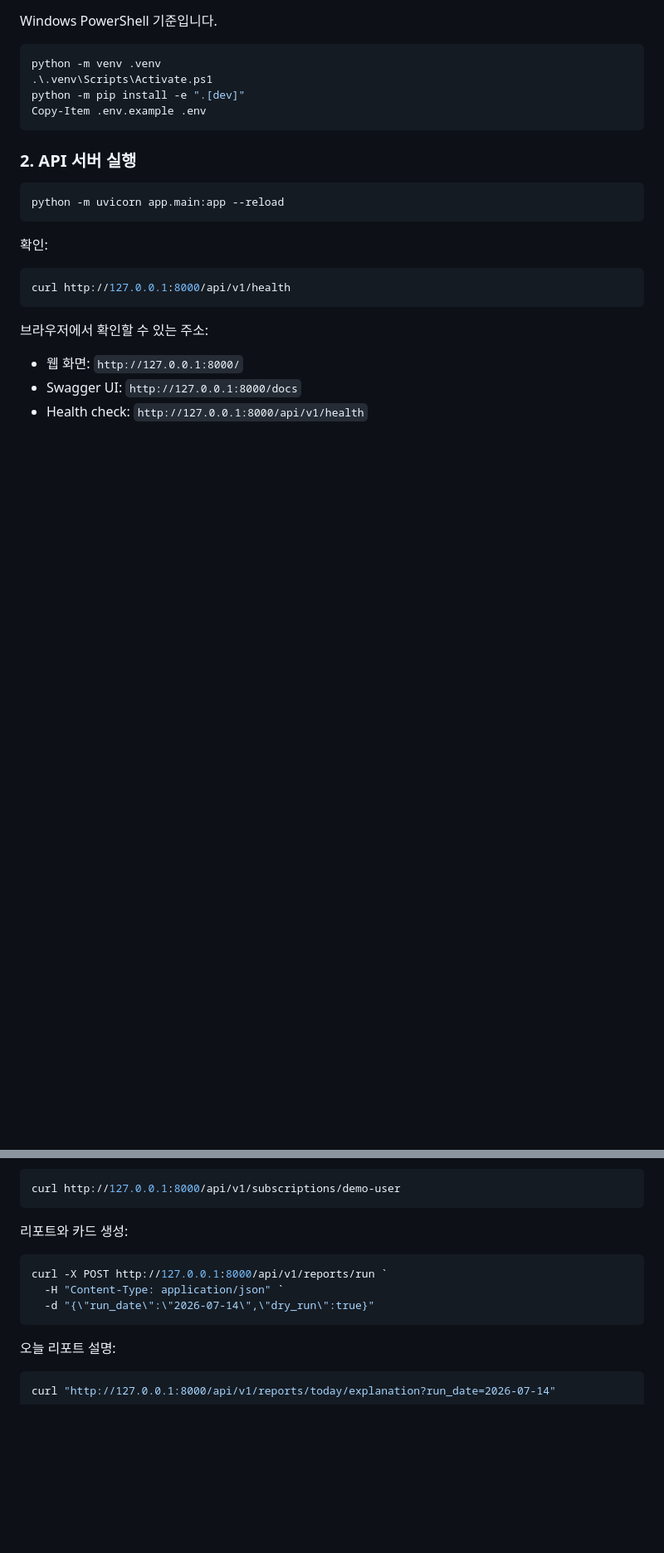
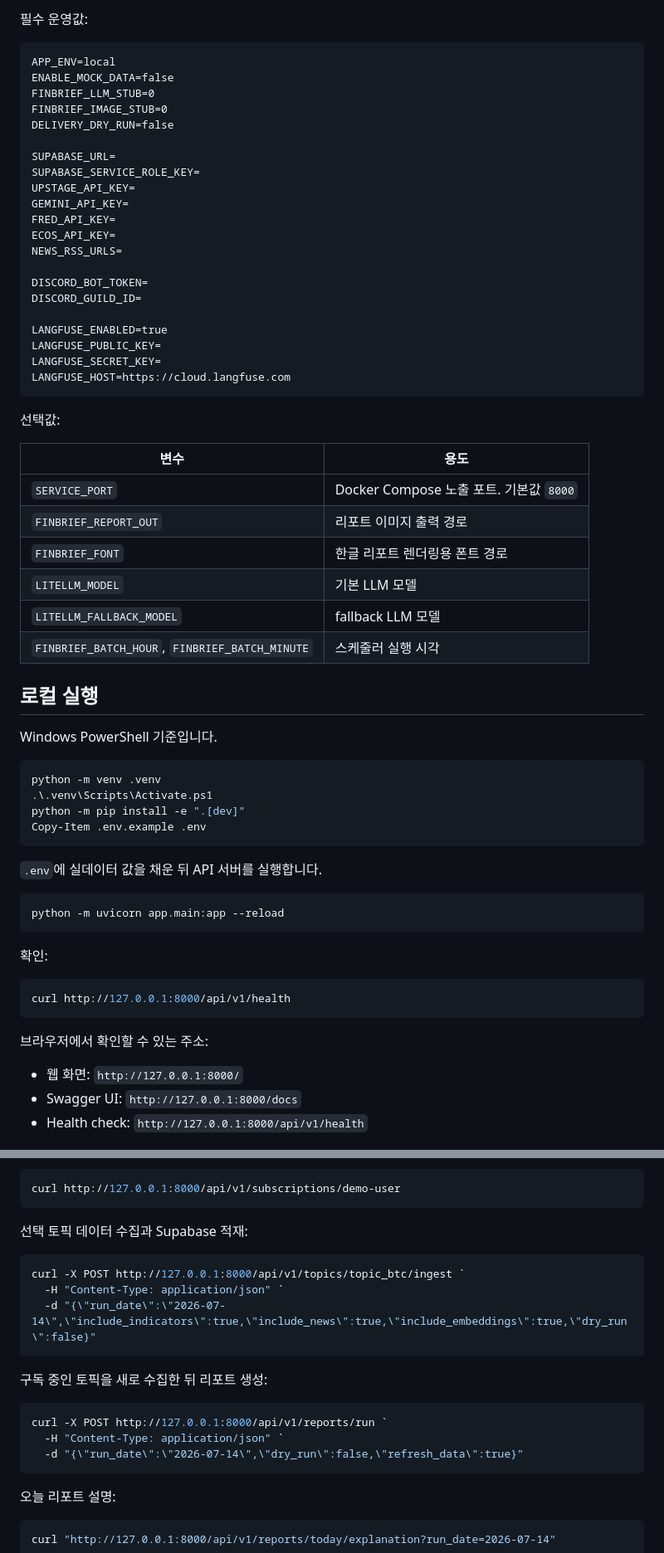
Before and after one commit to RyuGernwoo/FInBrief, a Markdown page: README.md, 2 parts joined by grey strips. Shown at 83% size. GitHub-like rendering; blank space fills up the shorter version.

````diff
--- a/README.md
+++ b/README.md
@@ -32,3 +64,41 @@ Discord 챗봇 또는 API로 토픽을 구독하고, 시스템은 지표 데이
+필수 운영값:
+
+```text
+APP_ENV=local
+ENABLE_MOCK_DATA=false
+FINBRIEF_LLM_STUB=0
+FINBRIEF_IMAGE_STUB=0
+DELIVERY_DRY_RUN=false
+
+SUPABASE_URL=
+SUPABASE_SERVICE_ROLE_KEY=
+UPSTAGE_API_KEY=
+GEMINI_API_KEY=
+FRED_API_KEY=
+ECOS_API_KEY=
+NEWS_RSS_URLS=
+
+DISCORD_BOT_TOKEN=
+DISCORD_GUILD_ID=
+
+LANGFUSE_ENABLED=true
+LANGFUSE_PUBLIC_KEY=
+LANGFUSE_SECRET_KEY=
+LANGFUSE_HOST=https://cloud.langfuse.com
+```
+
+선택값:
+
+| 변수 | 용도 |
+| --- | --- |
+| `SERVICE_PORT` | Docker Compose 노출 포트. 기본값 `8000` |
+| `FINBRIEF_REPORT_OUT` | 리포트 이미지 출력 경로 |
+| `FINBRIEF_FONT` | 한글 리포트 렌더링용 폰트 경로 |
+| `LITELLM_MODEL` | 기본 LLM 모델 |
+| `LITELLM_FALLBACK_MODEL` | fallback LLM 모델 |
+| `FINBRIEF_BATCH_HOUR`, `FINBRIEF_BATCH_MINUTE` | 스케줄러 실행 시각 |
+
+## 로컬 실행
 
 Windows PowerShell 기준입니다.
 
@@ -39,7 +109,7 @@ python -m pip install -e ".[dev]"
 Copy-Item .env.example .env
 ```
 
-### 2. API 서버 실행
+`.env`에 실데이터 값을 채운 뒤 API 서버를 실행합니다.
 
 ```powershell
 python -m uvicorn app.main:app --reload
@@ -87,12 +157,20 @@ curl -X POST http://127.0.0.1:8000/api/v1/subscriptions/demo-user/topics `
 curl http://127.0.0.1:8000/api/v1/subscriptions/demo-user
 ```
 
-리포트와 카드 생성:
+선택 토픽 데이터 수집과 Supabase 적재:
+
+```powershell
+curl -X POST http://127.0.0.1:8000/api/v1/topics/topic_btc/ingest `
+  -H "Content-Type: application/json" `
+  -d "{\"run_date\":\"2026-07-14\",\"include_indicators\":true,\"include_news\":true,\"include_embeddings\":true,\"dry_run\":false}"
+```
+
+구독 중인 토픽을 새로 수집한 뒤 리포트 생성:
 
 ```powershell
 curl -X POST http://127.0.0.1:8000/api/v1/reports/run `
   -H "Content-Type: application/json" `
-  -d "{\"run_date\":\"2026-07-14\",\"dry_run\":true}"
+  -d "{\"run_date\":\"2026-07-14\",\"dry_run\":false,\"refresh_data\":true}"
 ```
 
 오늘 리포트 설명:
````
Also changed, not shown: other parts of README.md (+86 -71 lines).
